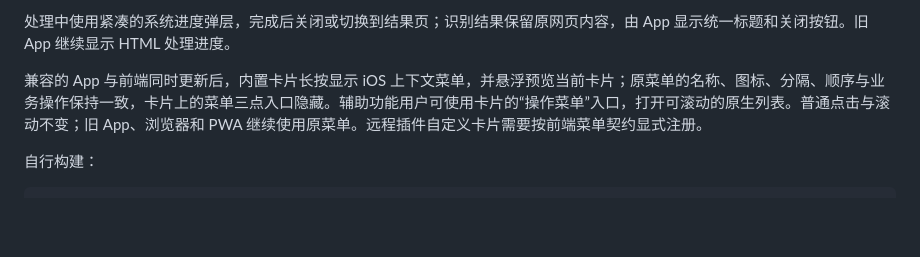
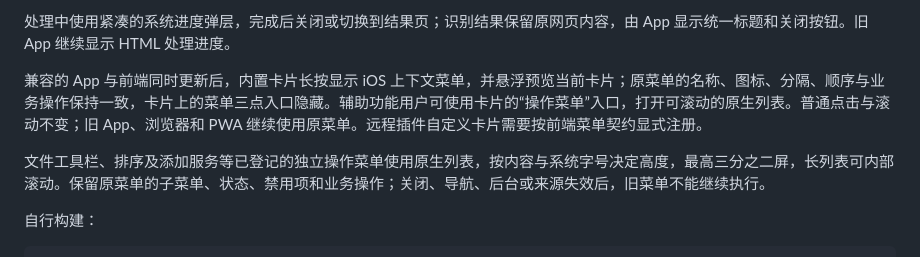
Before and after one commit to jxxghp/MoviePilot-App, a Markdown page: integration/README.md, the part around the change. GitHub-like rendering; blank space fills up the shorter version.

```diff
--- a/integration/README.md
+++ b/integration/README.md
@@ -9,6 +9,8 @@ App 1.0.1 的系统快捷面板和业务 Sheet 需要本次更新后的兼容前
 处理中使用紧凑的系统进度弹层，完成后关闭或切换到结果页；识别结果保留原网页内容，由 App 显示统一标题和关闭按钮。旧 App 继续显示 HTML 处理进度。
 
 兼容的 App 与前端同时更新后，内置卡片长按显示 iOS 上下文菜单，并悬浮预览当前卡片；原菜单的名称、图标、分隔、顺序与业务操作保持一致，卡片上的菜单三点入口隐藏。辅助功能用户可使用卡片的“操作菜单”入口，打开可滚动的原生列表。普通点击与滚动不变；旧 App、浏览器和 PWA 继续使用原菜单。远程插件自定义卡片需要按前端菜单契约显式注册。
+
+文件工具栏、排序及添加服务等已登记的独立操作菜单使用原生列表，按内容与系统字号决定高度，最高三分之二屏，长列表可内部滚动。保留原菜单的子菜单、状态、禁用项和业务操作；关闭、导航、后台或来源失效后，旧菜单不能继续执行。
 
 自行构建：
 
```
Also changed, not shown: .github/RELEASE_NOTES.md (+1 -0 lines), screenshots/README.md (+14 -2 lines), screenshots/screens/269.png (added), screenshots/screens/270.png (added), 13 other files.
